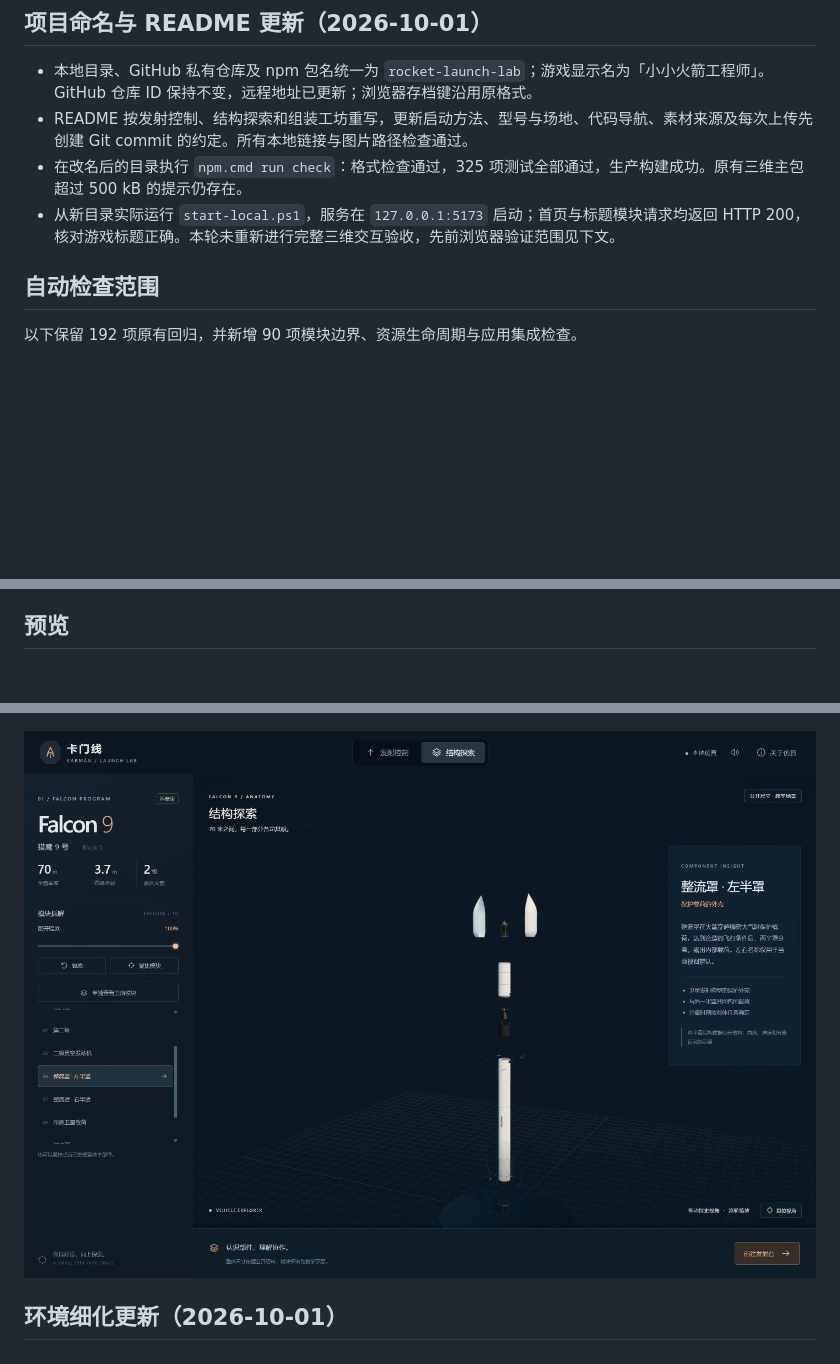
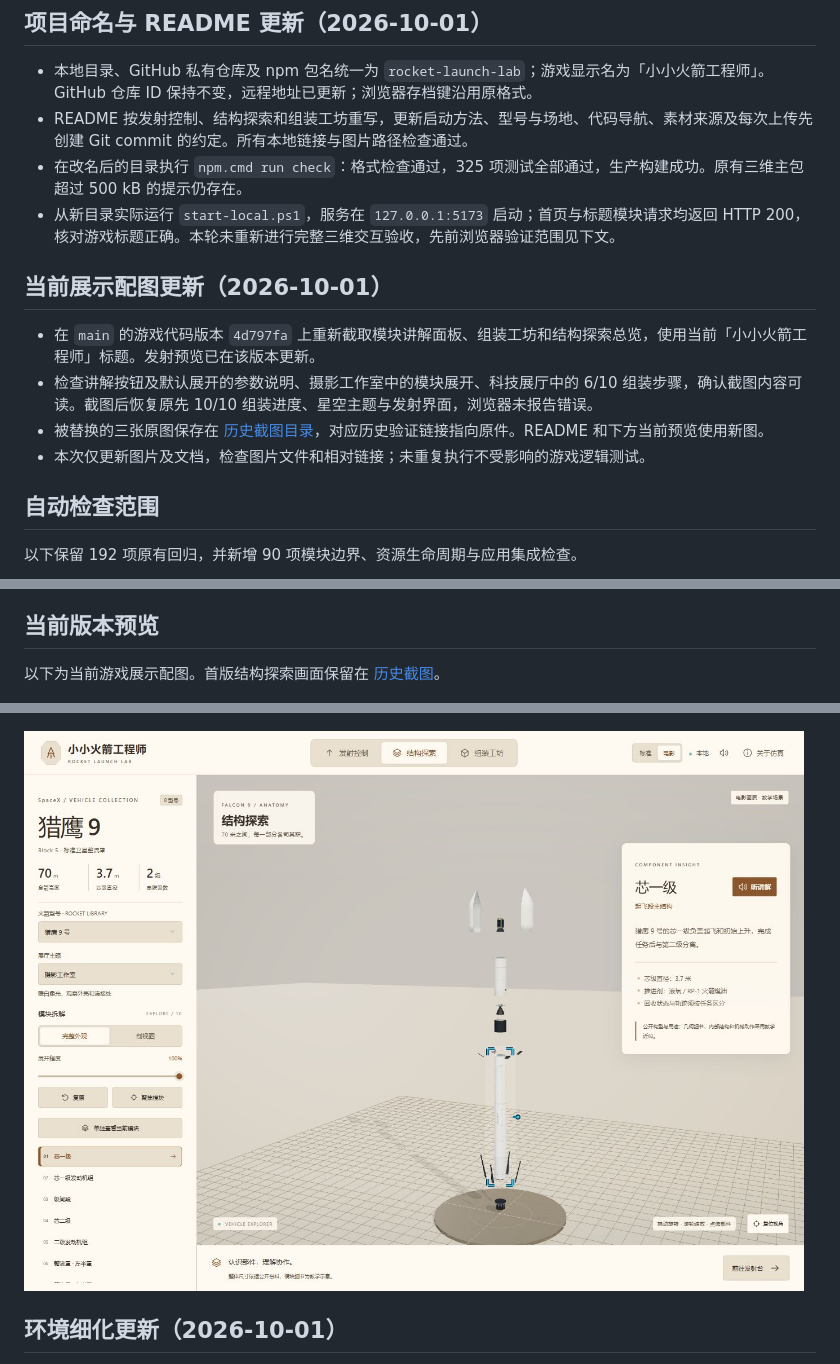
Before and after one commit to VectorTyan/rocket-launch-lab, a Markdown page: docs/验证记录.md, 3 parts joined by grey strips. Rendered like a GitHub page; pictures changed too: docs/preview-structure.jpg; blank space fills up the shorter version.

Commit message:
Refresh current game screenshots and preserve historical previews

```diff
--- a/docs/验证记录.md
+++ b/docs/验证记录.md
@@ -22,6 +22,13 @@
 - README 按发射控制、结构探索和组装工坊重写，更新启动方法、型号与场地、代码导航、素材来源及每次上传先创建 Git commit 的约定。所有本地链接与图片路径检查通过。
 - 在改名后的目录执行 `npm.cmd run check`：格式检查通过，325 项测试全部通过，生产构建成功。原有三维主包超过 500 kB 的提示仍存在。
 - 从新目录实际运行 `start-local.ps1`，服务在 `127.0.0.1:5173` 启动；首页与标题模块请求均返回 HTTP 200，核对游戏标题正确。本轮未重新进行完整三维交互验收，先前浏览器验证范围见下文。
+
+## 当前展示配图更新（2026-10-01）
+
+- 在 `main` 的游戏代码版本 `4d797fa` 上重新截取模块讲解面板、组装工坊和结构探索总览，使用当前「小小火箭工程师」标题。发射预览已在该版本更新。
+- 检查讲解按钮及默认展开的参数说明、摄影工作室中的模块展开、科技展厅中的 6/10 组装步骤，确认截图内容可读。截图后恢复原先 10/10 组装进度、星空主题与发射界面，浏览器未报告错误。
+- 被替换的三张原图保存在 [历史截图目录](archive/screenshots/README.md)，对应历史验证链接指向原件。README 和下方当前预览使用新图。
+- 本次仅更新图片及文档，检查图片文件和相对链接；未重复执行不受影响的游戏逻辑测试。
 
 ## 自动检查范围
 
@@ -130,7 +137,9 @@
 8. 进入结构模式，展开、选择、聚焦并单独查看发动机组；确认模块介绍与当前选择一致。
 9. 返回发射模式，恢复完整火箭与待命状态。该轮浏览器日志未报告错误或警告。
 
-## 预览
+## 当前版本预览
+
+以下为当前游戏展示配图。首版结构探索画面保留在 [历史截图](archive/screenshots/preview-structure.jpg)。
 
 ![本地发射台](preview-launch.jpg)
 
```
Also changed, not shown: other parts of docs/验证记录.md (+2 -2 lines), docs/archive/screenshots/preview-assembly.jpg (added), docs/archive/screenshots/preview-module-listen.jpg (added), docs/archive/screenshots/preview-structure.jpg (added), docs/preview-assembly.jpg, docs/preview-module-listen.jpg, 1 other file.
